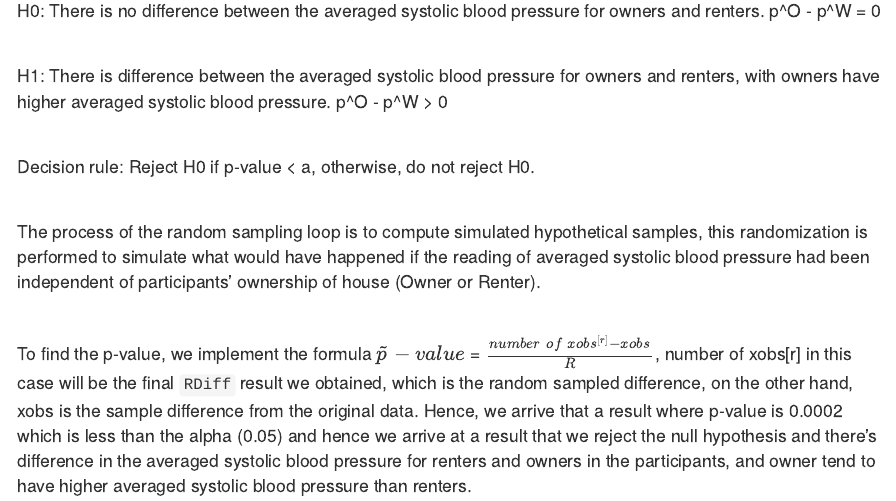
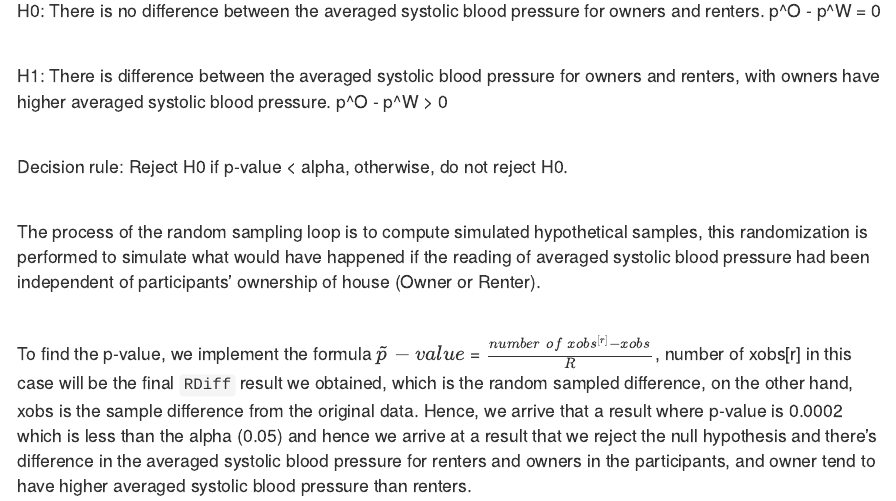
Before and after one commit to rlin0004/etc5242A1, an R Markdown document (PG16_A1.Rmd): the page in a window 1100 px wide, from 16310 px down. Rendered offline with R 4.5, knitr and Pandoc, with nearby package versions; some code elsewhere in the file could not run offline.

Commit message:
change to last chunk, change in rmd file name

```diff
--- a/A1-draft.Rmd
+++ b/PG16_A1.Rmd
@@ -448,7 +448,7 @@ pval2e
 
 > H1: There is difference between the averaged systolic blood pressure for owners and renters, with owners have higher averaged systolic blood pressure. p^O - p^W > 0
 
-> Decision rule: Reject H0 if p-value < a, otherwise, do not reject H0.
+> Decision rule: Reject H0 if p-value < alpha, otherwise, do not reject H0.
 
 > The process of the random sampling loop is to compute simulated hypothetical samples, this randomization is performed to simulate what would have happened if the reading of averaged systolic blood pressure had been independent of participants' ownership of house (Owner or Renter).
 
```
Also changed, not shown: PG16_A1.html, PG16_A1.Rmd (2 more changed lines).
